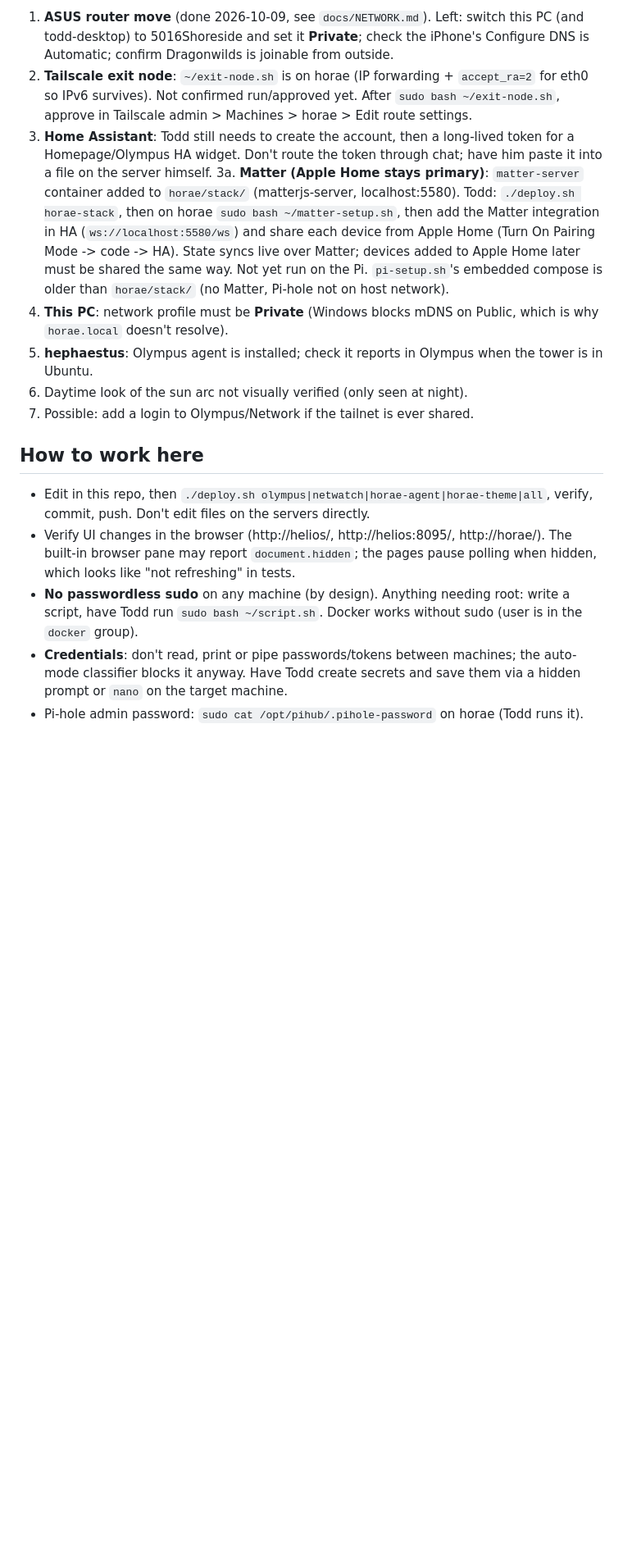
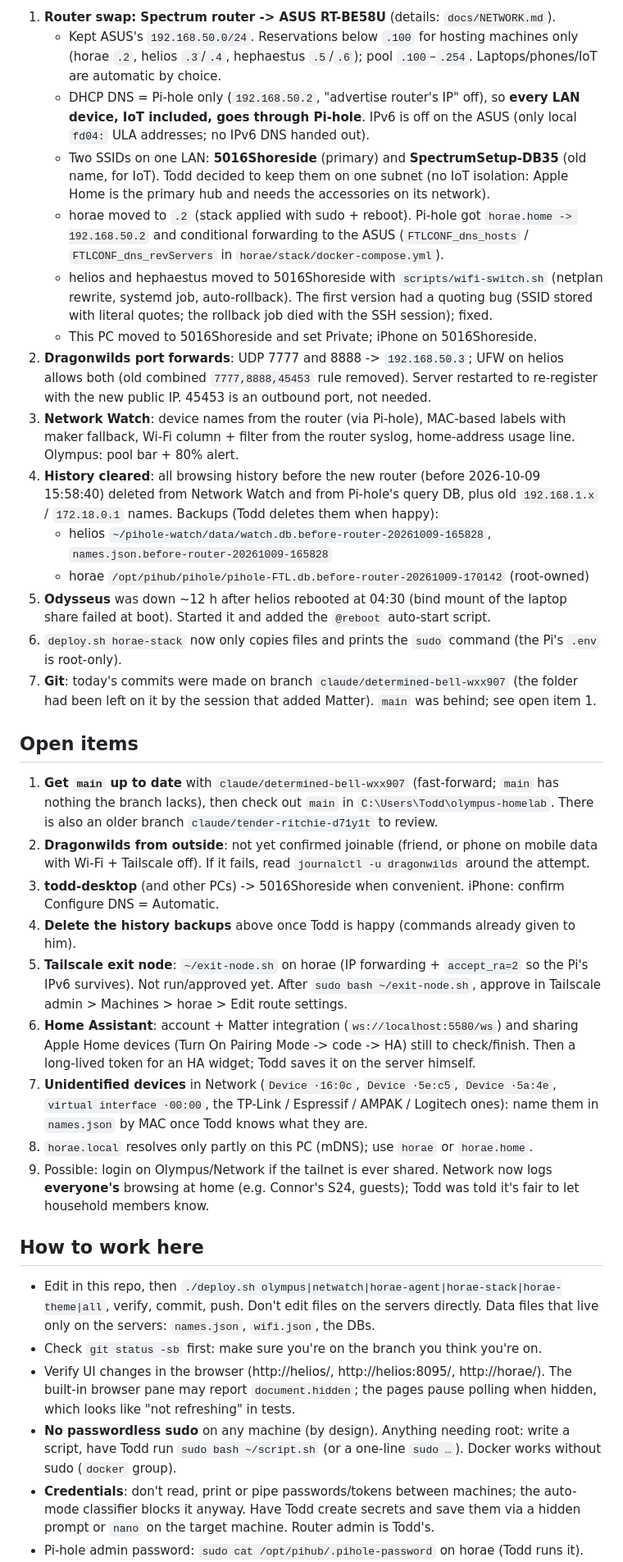
Before and after one commit to Todd-Landis/olympus-homelab, a Markdown page: docs/HANDOFF.md, the part around one of its changes. Shown at 82% size. Drawn GitHub-style; blank space fills up the shorter version.

```diff
--- a/docs/HANDOFF.md
+++ b/docs/HANDOFF.md
@@ -44,28 +46,57 @@ art project; keep it subtle, modern and readable. No dark mode.
 
-1. **ASUS router move** (done 2026-10-09, see `docs/NETWORK.md`). Left: switch this PC (and todd-desktop) to 5016Shoreside and
-   set it **Private**; check the iPhone's Configure DNS is Automatic; confirm Dragonwilds is joinable from outside.
-2. **Tailscale exit node**: `~/exit-node.sh` is on horae (IP forwarding + `accept_ra=2` for eth0 so IPv6 survives). Not confirmed
-   run/approved yet. After `sudo bash ~/exit-node.sh`, approve in Tailscale admin > Machines > horae > Edit route settings.
-3. **Home Assistant**: Todd still needs to create the account, then a long-lived token for a Homepage/Olympus HA widget.
-   Don't route the token through chat; have him paste it into a file on the server himself.
-3a. **Matter (Apple Home stays primary)**: `matter-server` container added to `horae/stack/` (matterjs-server, localhost:5580).
-   Todd: `./deploy.sh horae-stack`, then on horae `sudo bash ~/matter-setup.sh`, then add the Matter integration in HA
-   (`ws://localhost:5580/ws`) and share each device from Apple Home (Turn On Pairing Mode -> code -> HA). State syncs live
-   over Matter; devices added to Apple Home later must be shared the same way. Not yet run on the Pi.
-   `pi-setup.sh`'s embedded compose is older than `horae/stack/` (no Matter, Pi-hole not on host network).
-4. **This PC**: network profile must be **Private** (Windows blocks mDNS on Public, which is why `horae.local` doesn't resolve).
-5. **hephaestus**: Olympus agent is installed; check it reports in Olympus when the tower is in Ubuntu.
-6. Daytime look of the sun arc not visually verified (only seen at night).
-7. Possible: add a login to Olympus/Network if the tailnet is ever shared.
+1. **Router swap: Spectrum router -> ASUS RT-BE58U** (details: `docs/NETWORK.md`).
+   - Kept ASUS's `192.168.50.0/24`. Reservations below `.100` for hosting machines only (horae `.2`, helios `.3`/`.4`, hephaestus
+     `.5`/`.6`); pool `.100`–`.254`. Laptops/phones/IoT are automatic by choice.
+   - DHCP DNS = Pi-hole only (`192.168.50.2`, "advertise router's IP" off), so **every LAN device, IoT included, goes through
+     Pi-hole**. IPv6 is off on the ASUS (only local `fd04:` ULA addresses; no IPv6 DNS handed out).
+   - Two SSIDs on one LAN: **5016Shoreside** (primary) and **SpectrumSetup-DB35** (old name, for IoT). Todd decided to keep them
+     on one subnet (no IoT isolation: Apple Home is the primary hub and needs the accessories on its network).
+   - horae moved to `.2` (stack applied with sudo + reboot). Pi-hole got `horae.home -> 192.168.50.2` and conditional
+     forwarding to the ASUS (`FTLCONF_dns_hosts` / `FTLCONF_dns_revServers` in `horae/stack/docker-compose.yml`).
+   - helios and hephaestus moved to 5016Shoreside with `scripts/wifi-switch.sh` (netplan rewrite, systemd job, auto-rollback).
+     The first version had a quoting bug (SSID stored with literal quotes; the rollback job died with the SSH session); fixed.
+   - This PC moved to 5016Shoreside and set Private; iPhone on 5016Shoreside.
+2. **Dragonwilds port forwards**: UDP 7777 and 8888 -> `192.168.50.3`; UFW on helios allows both (old combined
+   `7777,8888,45453` rule removed). Server restarted to re-register with the new public IP. 45453 is an outbound port, not needed.
+3. **Network Watch**: device names from the router (via Pi-hole), MAC-based labels with maker fallback, Wi-Fi column + filter
+   from the router syslog, home-address usage line. Olympus: pool bar + 80% alert.
+4. **History cleared**: all browsing history before the new router (before 2026-10-09 15:58:40) deleted from Network Watch and
+   from Pi-hole's query DB, plus old `192.168.1.x` / `172.18.0.1` names. Backups (Todd deletes them when happy):
+   - helios `~/pihole-watch/data/watch.db.before-router-20261009-165828`, `names.json.before-router-20261009-165828`
+   - horae `/opt/pihub/pihole/pihole-FTL.db.before-router-20261009-170142` (root-owned)
+5. **Odysseus** was down ~12 h after helios rebooted at 04:30 (bind mount of the laptop share failed at boot). Started it and
+   added the `@reboot` auto-start script.
+6. `deploy.sh horae-stack` now only copies files and prints the `sudo` command (the Pi's `.env` is root-only).
+7. **Git**: today's commits were made on branch `claude/determined-bell-wxx907` (the folder had been left on it by the session
+   that added Matter). `main` was behind; see open item 1.
+
+## Open items
+
+1. **Get `main` up to date** with `claude/determined-bell-wxx907` (fast-forward; `main` has nothing the branch lacks), then check
+   out `main` in `C:\Users\Todd\olympus-homelab`. There is also an older branch `claude/tender-ritchie-d71y1t` to review.
+2. **Dragonwilds from outside**: not yet confirmed joinable (friend, or phone on mobile data with Wi-Fi + Tailscale off).
+   If it fails, read `journalctl -u dragonwilds` around the attempt.
+3. **todd-desktop** (and other PCs) -> 5016Shoreside when convenient. iPhone: confirm Configure DNS = Automatic.
+4. **Delete the history backups** above once Todd is happy (commands already given to him).
+5. **Tailscale exit node**: `~/exit-node.sh` on horae (IP forwarding + `accept_ra=2` so the Pi's IPv6 survives). Not run/approved yet.
+   After `sudo bash ~/exit-node.sh`, approve in Tailscale admin > Machines > horae > Edit route settings.
+6. **Home Assistant**: account + Matter integration (`ws://localhost:5580/ws`) and sharing Apple Home devices (Turn On Pairing
+   Mode -> code -> HA) still to check/finish. Then a long-lived token for an HA widget; Todd saves it on the server himself.
+7. **Unidentified devices** in Network (`Device ·16:0c`, `Device ·5e:c5`, `Device ·5a:4e`, `virtual interface ·00:00`, the TP-Link /
+   Espressif / AMPAK / Logitech ones): name them in `names.json` by MAC once Todd knows what they are.
+8. `horae.local` resolves only partly on this PC (mDNS); use `horae` or `horae.home`.
+9. Possible: login on Olympus/Network if the tailnet is ever shared. Network now logs **everyone's** browsing at home
+   (e.g. Connor's S24, guests); Todd was told it's fair to let household members know.
 
 ## How to work here
 
-- Edit in this repo, then `./deploy.sh olympus|netwatch|horae-agent|horae-theme|all`, verify, commit, push.
-  Don't edit files on the servers directly.
+- Edit in this repo, then `./deploy.sh olympus|netwatch|horae-agent|horae-stack|horae-theme|all`, verify, commit, push.
+  Don't edit files on the servers directly. Data files that live only on the servers: `names.json`, `wifi.json`, the DBs.
+- Check `git status -sb` first: make sure you're on the branch you think you're on.
 - Verify UI changes in the browser (http://helios/, http://helios:8095/, http://horae/). The built-in browser pane may report
   `document.hidden`; the pages pause polling when hidden, which looks like "not refreshing" in tests.
 - **No passwordless sudo** on any machine (by design). Anything needing root: write a script, have Todd run
-  `sudo bash ~/script.sh`. Docker works without sudo (user is in the `docker` group).
+  `sudo bash ~/script.sh` (or a one-line `sudo …`). Docker works without sudo (`docker` group).
 - **Credentials**: don't read, print or pipe passwords/tokens between machines; the auto-mode classifier blocks it anyway.
-  Have Todd create secrets and save them via a hidden prompt or `nano` on the target machine.
+  Have Todd create secrets and save them via a hidden prompt or `nano` on the target machine. Router admin is Todd's.
 - Pi-hole admin password: `sudo cat /opt/pihub/.pihole-password` on horae (Todd runs it).
```
Also changed, not shown: other parts of docs/HANDOFF.md (+43 -30 lines).
